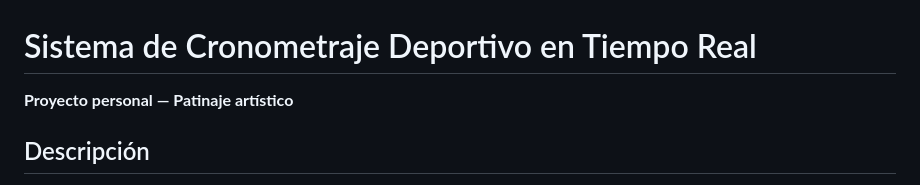
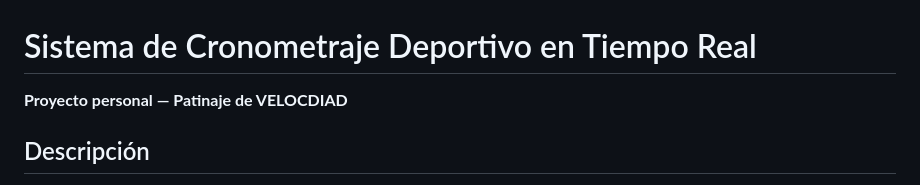
Before and after one commit to SantiagoDiaz7052/santiagodiaz.github.io, a Markdown page: MIS PROYECTOS/FOTOCELDA/resumen_proyecto.md, the part around the change. Rendered like a GitHub page.

```diff
--- a/MIS PROYECTOS/FOTOCELDA/resumen_proyecto.md
+++ b/MIS PROYECTOS/FOTOCELDA/resumen_proyecto.md
@@ -1,5 +1,5 @@
 # Sistema de Cronometraje Deportivo en Tiempo Real
-**Proyecto personal — Patinaje artístico**
+**Proyecto personal — Patinaje de VELOCDIAD**
 
 ## Descripción
 Desarrollo de un sistema completo de cronometraje deportivo para eventos de patinaje de velocidad, integrando hardware de fotocelda física con una interfaz web moderna y transmisión en vivo por OBS.
```
